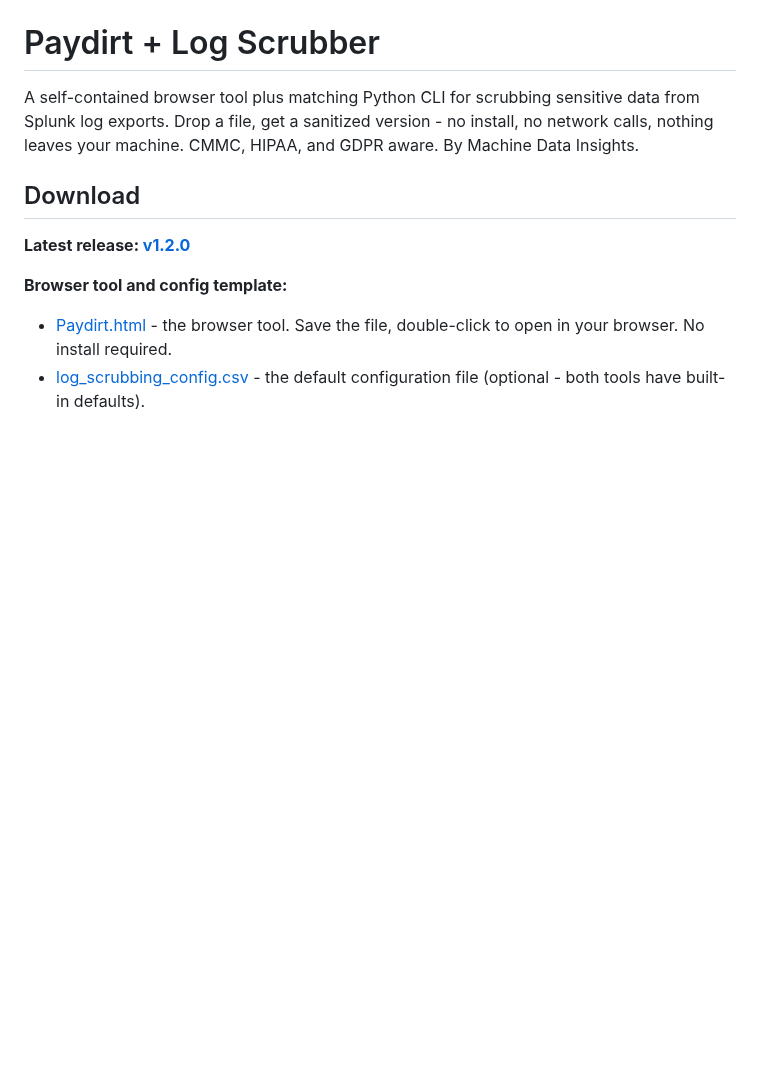
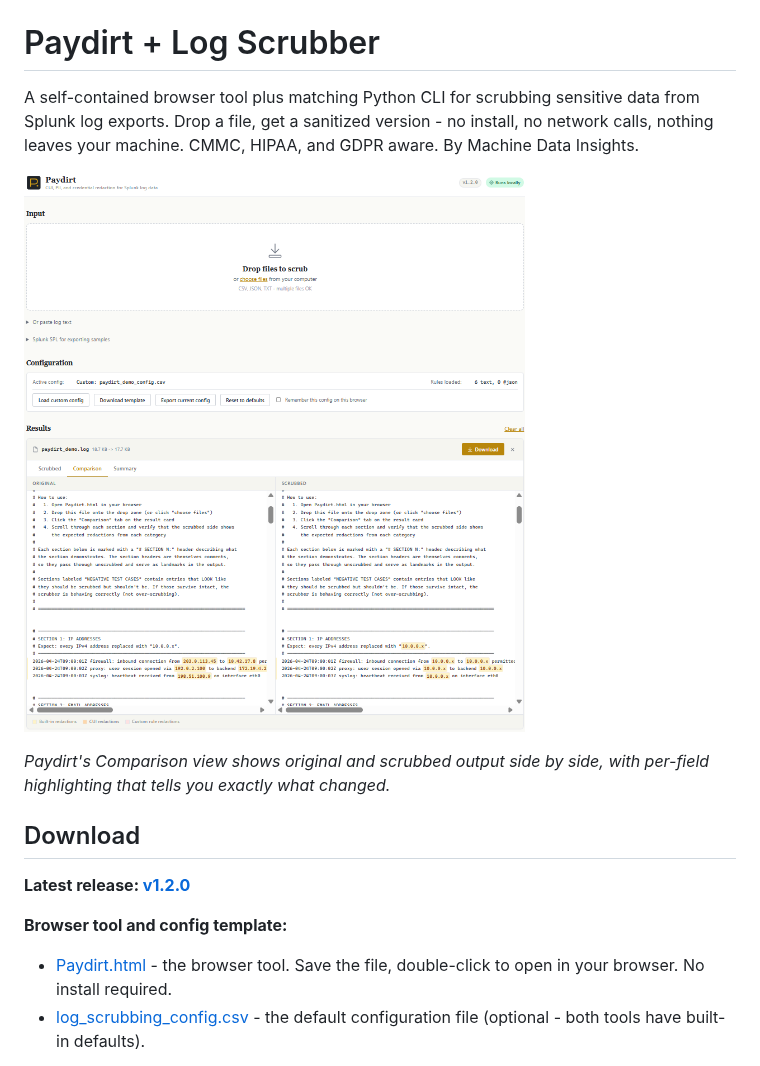
Before and after one commit to machinedatainsights/paydirt, a Markdown page: README.md, the part around the change. Rendered like a GitHub page; pictures changed too: docs/images/paydirt-screenshot.png; blank space fills up the shorter version.

Commit message:
Adding screenshot to README

```diff
--- a/README.md
+++ b/README.md
@@ -4,6 +4,10 @@ A self-contained browser tool plus matching Python CLI for scrubbing
 sensitive data from Splunk log exports. Drop a file, get a sanitized
 version - no install, no network calls, nothing leaves your machine.
 CMMC, HIPAA, and GDPR aware. By Machine Data Insights.
+
+![Paydirt comparison view: original log on the left, scrubbed output on the right, with per-field highlights showing exactly what was redacted](docs/images/paydirt-screenshot.png)
+
+*Paydirt's Comparison view shows original and scrubbed output side by side, with per-field highlighting that tells you exactly what changed.*
 
 ## Download
 
```
Also changed, not shown: 1 other file.
